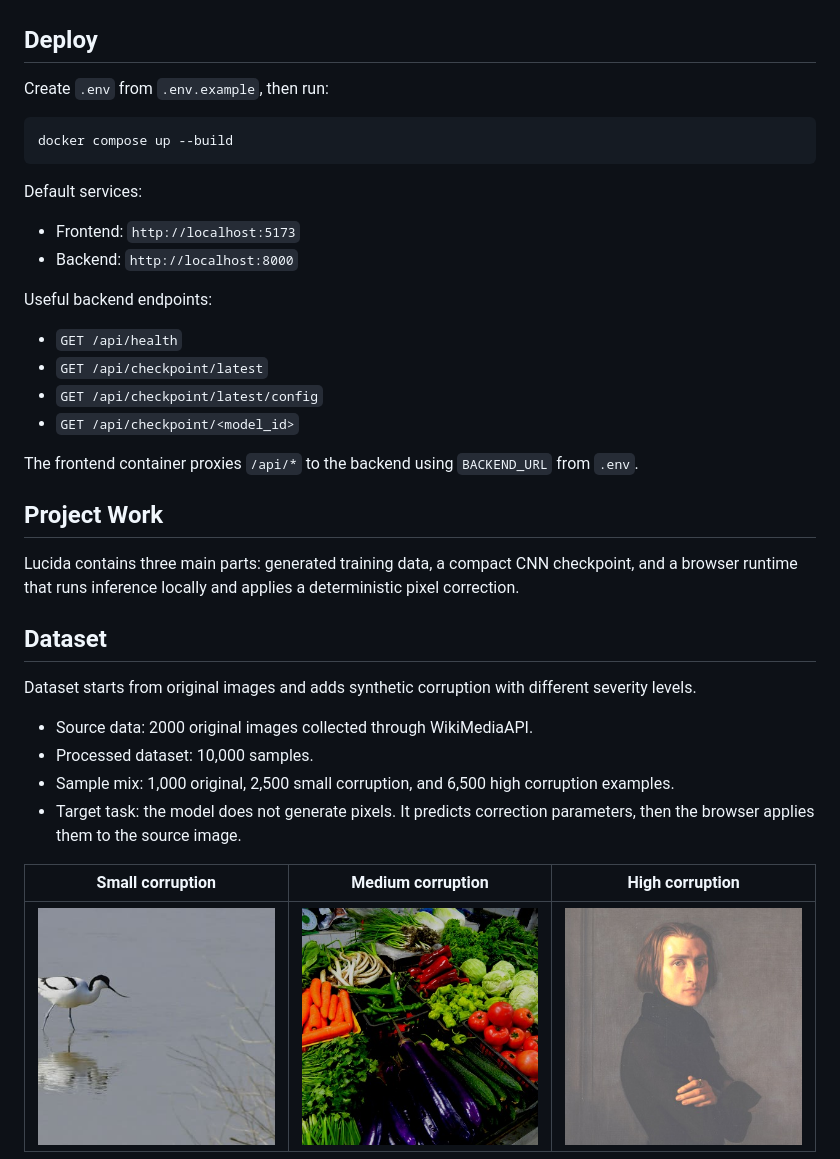
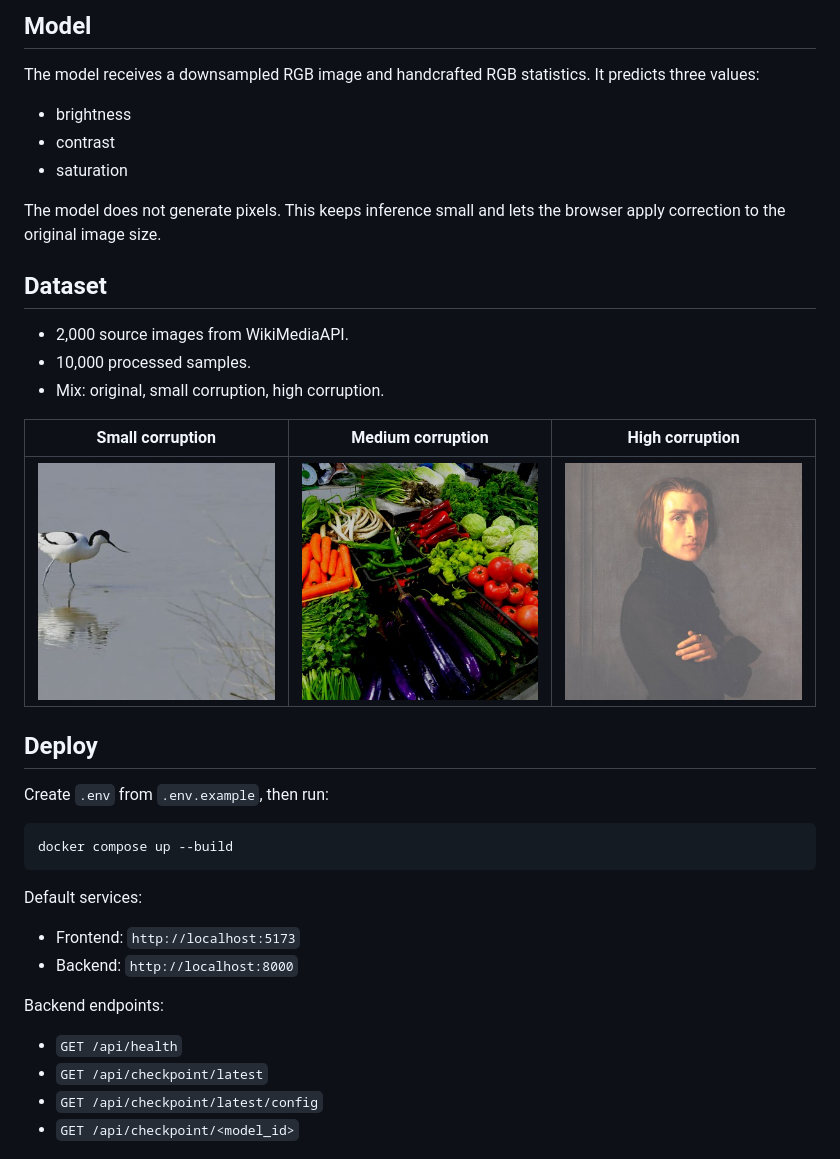
Before and after one commit to LowIQCoder/lucida, a Markdown page: README.md, the part around one of its changes. Rendered like a GitHub page.

```diff
--- a/README.md
+++ b/README.md
@@ -16,3 +47,22 @@ The frontend uses a locally built minimal ONNX Runtime Web WASM runtime generate
+## Model
+
+The model receives a downsampled RGB image and handcrafted RGB statistics. It predicts three values:
+
+- brightness
+- contrast
+- saturation
+
+The model does not generate pixels. This keeps inference small and lets the browser apply correction to the original image size.
+
+## Dataset
+
+- 2,000 source images from WikiMediaAPI.
+- 10,000 processed samples.
+- Mix: original, small corruption, high corruption.
+
+| Small corruption | Medium corruption | High corruption |
+| --- | --- | --- |
+| ![Small corruption example](assets/demo-corrupted1.jpg) | ![Medium corruption example](assets/demo-corrupted2.jpg) | ![High corruption example](assets/demo-corrupted3.jpg) |
 
 ## Deploy
 
@@ -27,29 +77,10 @@ Default services:
 - Frontend: `http://localhost:5173`
 - Backend: `http://localhost:8000`
 
-Useful backend endpoints:
+Backend endpoints:
 
 - `GET /api/health`
 - `GET /api/checkpoint/latest`
 - `GET /api/checkpoint/latest/config`
 - `GET /api/checkpoint/<model_id>`
 
-The frontend container proxies `/api/*` to the backend using `BACKEND_URL` from `.env`.
-
-## Project Work
-
-Lucida contains three main parts: generated training data, a compact CNN checkpoint, and a browser runtime that runs inference locally and applies a deterministic pixel correction.
-
-## Dataset
-
-Dataset starts from original images and adds synthetic corruption with different severity levels.
-
-- Source data: 2000 original images collected through WikiMediaAPI.
-- Processed dataset: 10,000 samples.
-- Sample mix: 1,000 original, 2,500 small corruption, and 6,500 high corruption examples.
-- Target task: the model does not generate pixels. It predicts correction parameters, then the browser applies them to the source image.
-
-| Small corruption | Medium corruption | High corruption |
-| --- | --- | --- |
-| ![Small corruption example](assets/demo-corrupted1.jpg) | ![Medium corruption example](assets/demo-corrupted2.jpg) | ![High corruption example](assets/demo-corrupted3.jpg) |
-
```
Also changed, not shown: other parts of README.md (+40 -100 lines).
